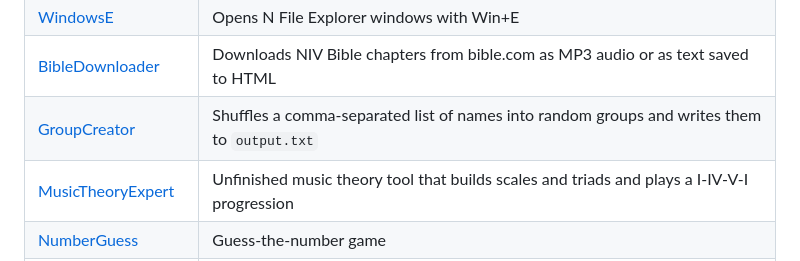
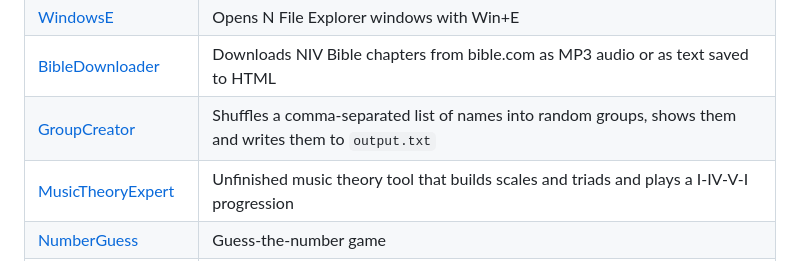
Before and after one commit to Nate314/old-java-applications, a Markdown page: README.md, the part around the change. Drawn GitHub-style.

Commit message:
README: GroupCreator now shows its groups in the window
Co-Authored-By: Claude Opus 5.5 <noreply@anthropic.com>
Claude-Session: https://claude.ai/code/session_01ME2AkgdVoqLCmoiPE7K9JH

```diff
--- a/README.md
+++ b/README.md
@@ -25,7 +25,7 @@ Each project has its sources in `src/` (decompiled ones with their original `MET
 | [Windows](Windows/README.md) | Presses the Windows key once |
 | [WindowsE](WindowsE/README.md) | Opens N File Explorer windows with Win+E |
 | [BibleDownloader](BibleDownloader/README.md) | Downloads NIV Bible chapters from bible.com as MP3 audio or as text saved to HTML |
-| [GroupCreator](GroupCreator/README.md) | Shuffles a comma-separated list of names into random groups and writes them to `output.txt` |
+| [GroupCreator](GroupCreator/README.md) | Shuffles a comma-separated list of names into random groups, shows them and writes them to `output.txt` |
 | [MusicTheoryExpert](MusicTheoryExpert/README.md) | Unfinished music theory tool that builds scales and triads and plays a I-IV-V-I progression |
 | [NumberGuess](NumberGuess/README.md) | Guess-the-number game |
 | [SimpleAlgorithms](SimpleAlgorithms/README.md) | Console program printing hand-written estimates of square root, sine, cosine and more |
```
